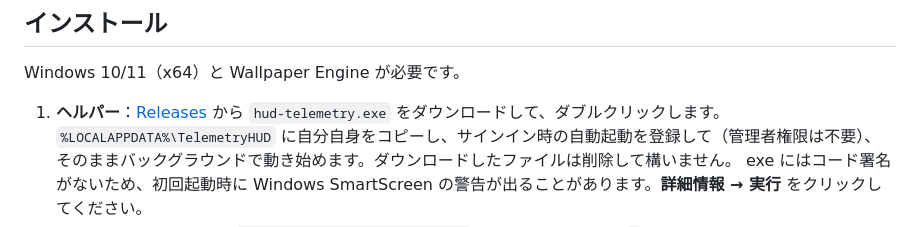
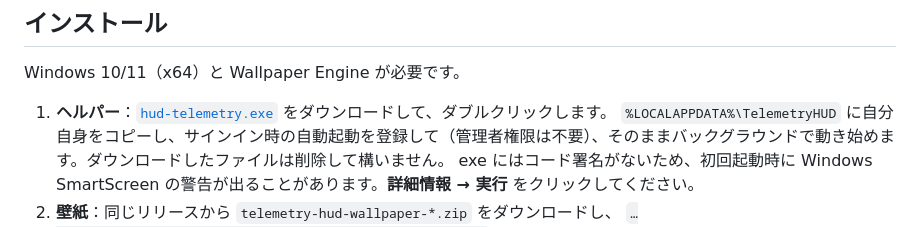
Before and after one commit to Jannchie/telemetry-hud, a Markdown page: README.ja.md, the part around the change. GitHub-like rendering.

```diff
--- a/README.ja.md
+++ b/README.ja.md
@@ -21,7 +21,7 @@
 
 Windows 10/11（x64）と Wallpaper Engine が必要です。
 
-1. **ヘルパー**：[Releases](https://github.com/Jannchie/telemetry-hud/releases) から `hud-telemetry.exe` をダウンロードして、ダブルクリックします。
+1. **ヘルパー**：[`hud-telemetry.exe`](https://github.com/Jannchie/telemetry-hud/releases/latest/download/hud-telemetry.exe) をダウンロードして、ダブルクリックします。
    `%LOCALAPPDATA%\TelemetryHUD` に自分自身をコピーし、サインイン時の自動起動を登録して（管理者権限は不要）、そのままバックグラウンドで動き始めます。ダウンロードしたファイルは削除して構いません。
    exe にはコード署名がないため、初回起動時に Windows SmartScreen の警告が出ることがあります。**詳細情報 → 実行** をクリックしてください。
 2. **壁紙**：同じリリースから `telemetry-hud-wallpaper-*.zip` をダウンロードし、
```
Also changed, not shown: README.md (+1 -1 lines), README.zh-CN.md (+1 -1 lines).
